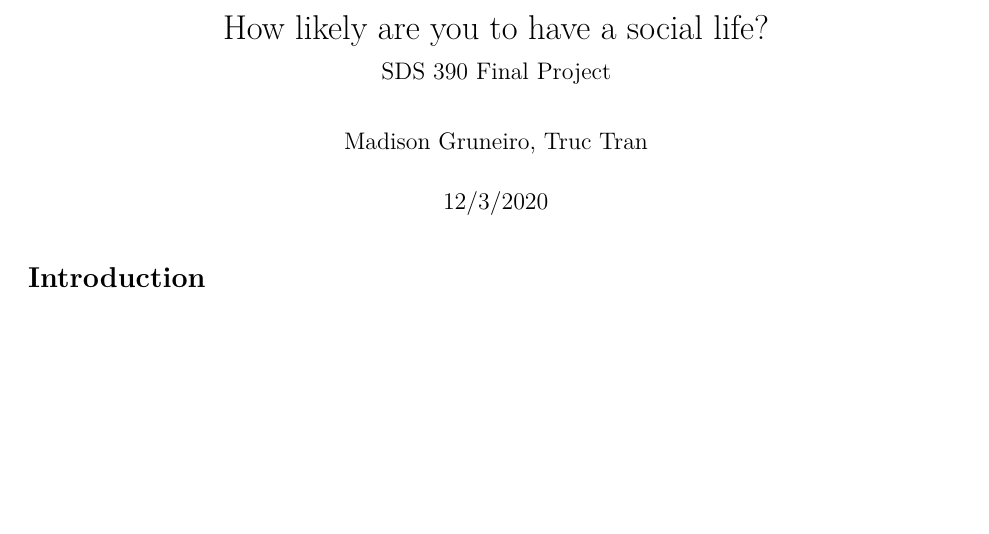
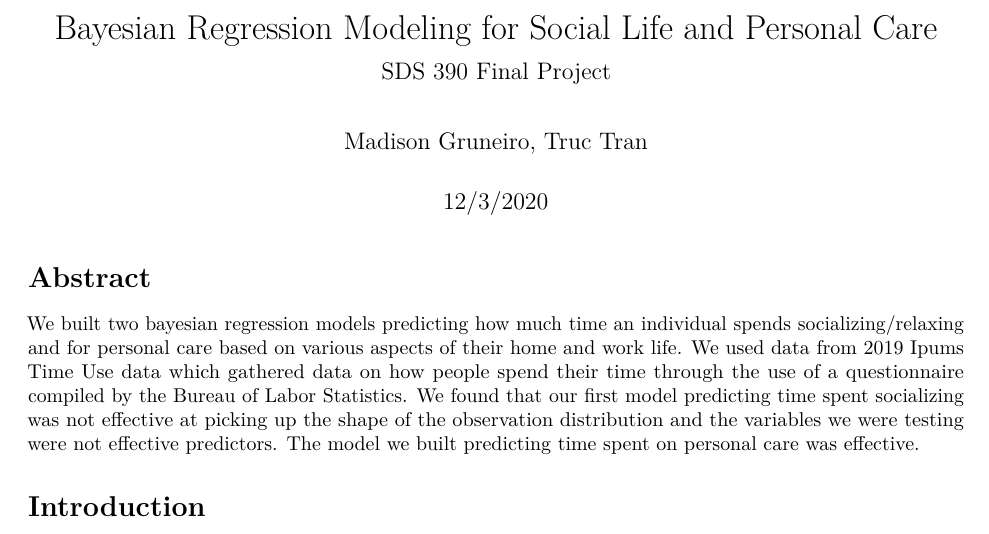
Before and after one commit to mgruneiro/Time-Use, an R Markdown document (Time_Use.rmd): part of page 1 of 9, cut at the place of the change, the shorter picture padded with empty space. Rendered offline with R 4.5, knitr and Pandoc, then LaTeX, with nearby package versions; some code elsewhere in the file could not run offline.

Commit message:
Adding abstract

````diff
--- a/Time_Use.rmd
+++ b/Time_Use.rmd
@@ -1,5 +1,5 @@
 ---
-title: "How likely are you to have a social life?"
+title: "Bayesian Regression Modeling for Social Life and Personal Care"
 subtitle: "SDS 390 Final Project"
 author: "Madison Gruneiro, Truc Tran"
 date: "12/3/2020"
@@ -15,6 +15,10 @@ library(bayesplot)
 library(rstanarm)
 library(naniar)
 ```
+
+# Abstract
+
+We built two bayesian regression models predicting how much time an individual spends socializing/relaxing and for personal care based on various aspects of their home and work life. We used data from 2019 Ipums Time Use data which gathered data on how people spend their time through the use of a questionnaire compiled by the Bureau of Labor Statistics. We found that our first model predicting time spent socializing was not effective at picking up the shape of the observation distribution and the variables we were testing were not effective predictors. The model we built predicting time spent on personal care was effective.
 
 # Introduction
 
````
Also changed, not shown: Time_Use.rmd (2 more changed lines).
